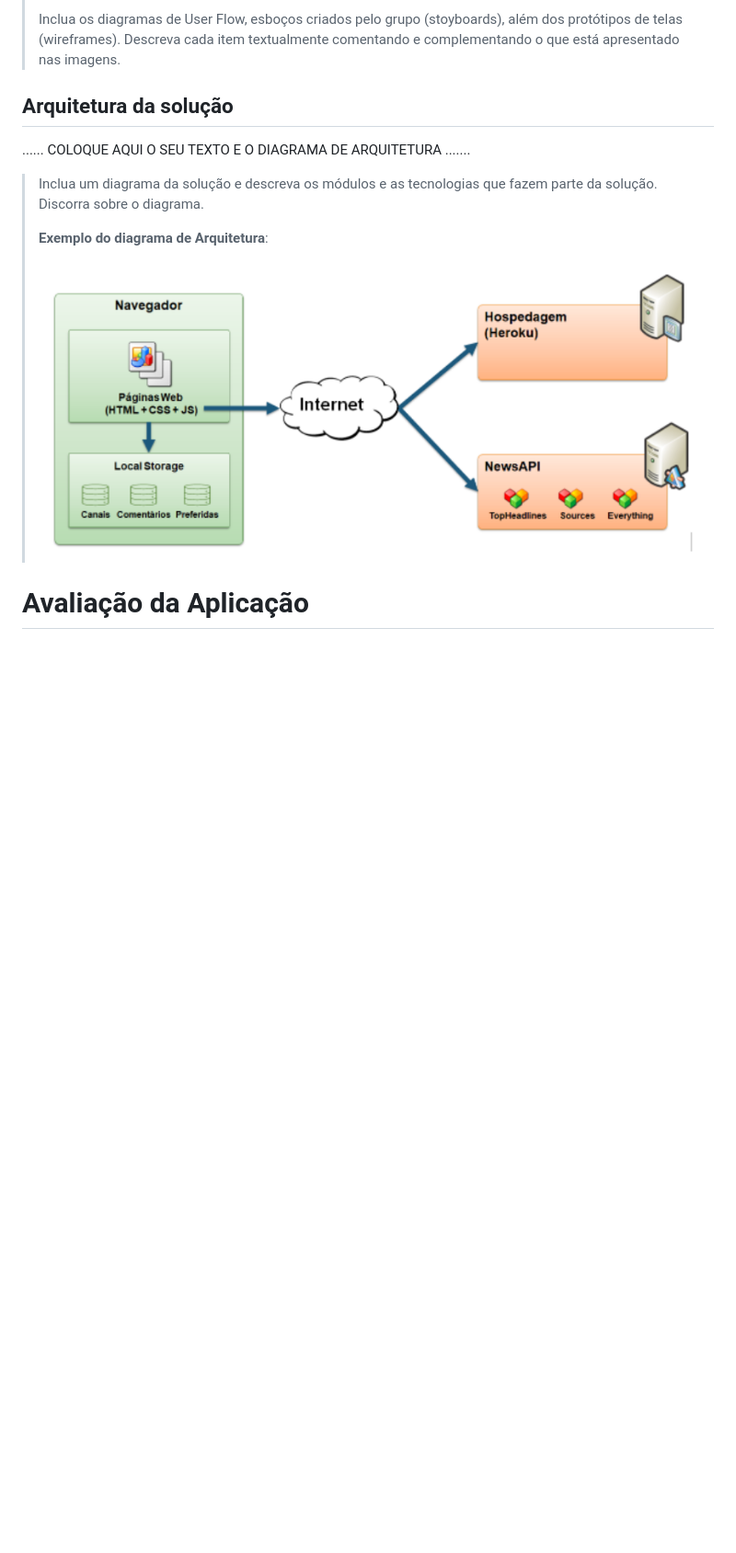
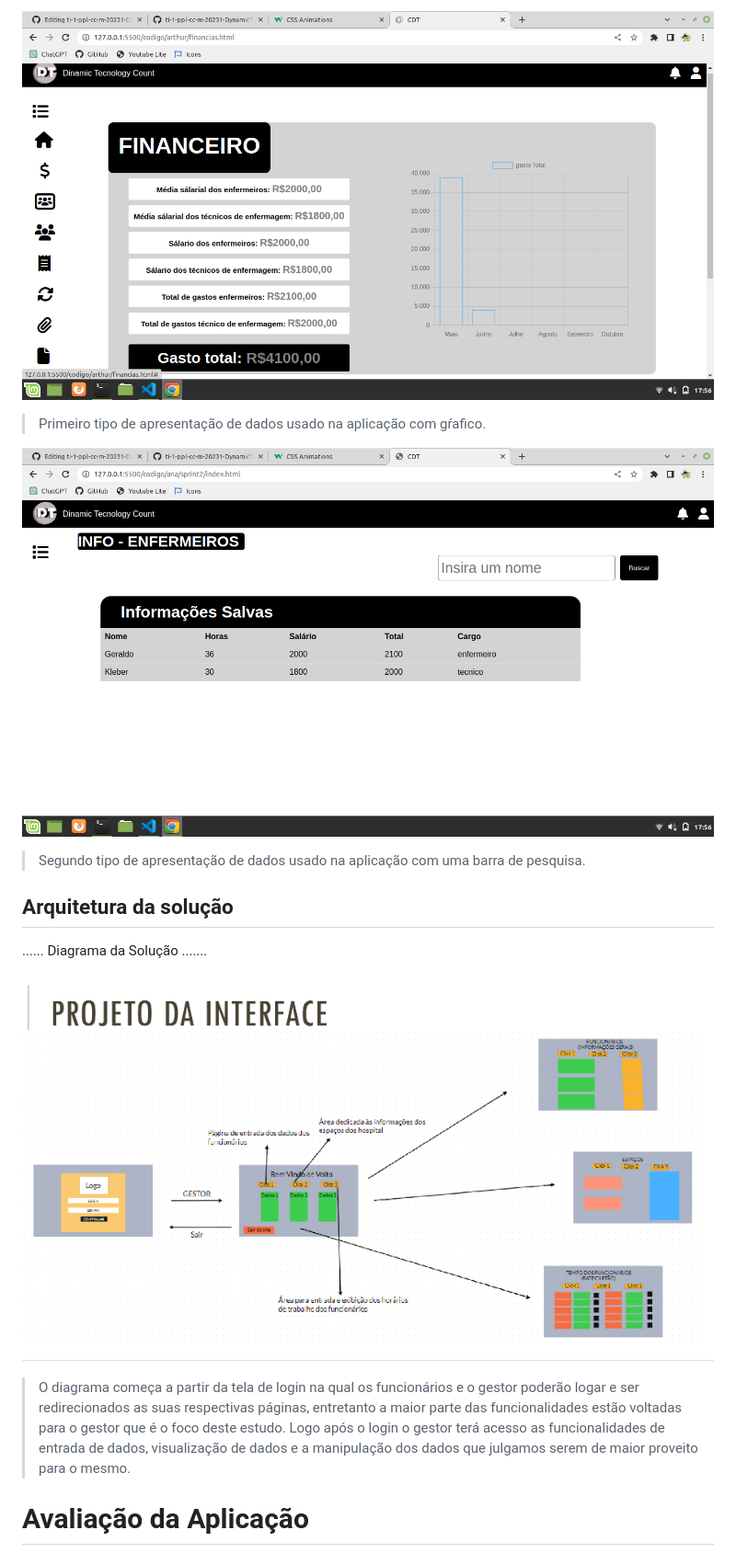
Before and after one commit to ICEI-PUC-Minas-PPLCC-TI/ti-1-ppl-cc-m-20231-DynamicTecnologyCount, a Markdown page: docs/relatorio/Relatorio Tecnico - TEMPLATE.md, the part around the change printed below. Shown: that part at 92% size. GitHub-like rendering; blank space fills up the shorter version.

Commit message:
Update Relatorio Tecnico - TEMPLATE.md3

```diff
--- a/docs/relatorio/Relatorio Tecnico - TEMPLATE.md
+++ b/docs/relatorio/Relatorio Tecnico - TEMPLATE.md
@@ -310,20 +309,27 @@ Assim foi criada uam págian web utilizando ferramentas de nível mediano como o
 >
-> Inclua os diagramas de User Flow, esboços criados pelo grupo
-> (stoyboards), além dos protótipos de telas (wireframes). Descreva cada
-> item textualmente comentando e complementando o que está apresentado
-> nas imagens.
+>
+
+
+![Persona 1](images/mostrardados.png)
+> Primeiro tipo de apresentação de dados usado na aplicação com gŕafico.
+>
+>
+
+![Persona 1](images/mostrardados2.png)
+> Segundo tipo de apresentação de dados usado na aplicação com uma barra de pesquisa.
+>
+>
 
 ## Arquitetura da solução
 
-......  COLOQUE AQUI O SEU TEXTO E O DIAGRAMA DE ARQUITETURA .......
+......  Diagrama da Solução .......
 
-> Inclua um diagrama da solução e descreva os módulos e as tecnologias
-> que fazem parte da solução. Discorra sobre o diagrama.
+![Projeto](images/prujeto.png)
 >
-> **Exemplo do diagrama de Arquitetura**:
+> O diagrama começa a partir da tela de login na qual os funcionários e o gestor poderão logar e ser redirecionados as suas respectivas páginas, entretanto a maior parte das funcionalidades estão voltadas para o gestor que é o foco deste estudo.
+Logo após o login o gestor terá acesso as funcionalidades de entrada de dados, visualização de dados e a manipulação dos dados que julgamos serem de maior proveito para o mesmo.
 >
-> ![Exemplo de Arquitetura](images/arquitetura-exemplo.png)
-
+>
 
 # Avaliação da Aplicação
 
```
Also changed, not shown: other parts of docs/relatorio/Relatorio Tecnico - TEMPLATE.md (+18 -20 lines).
